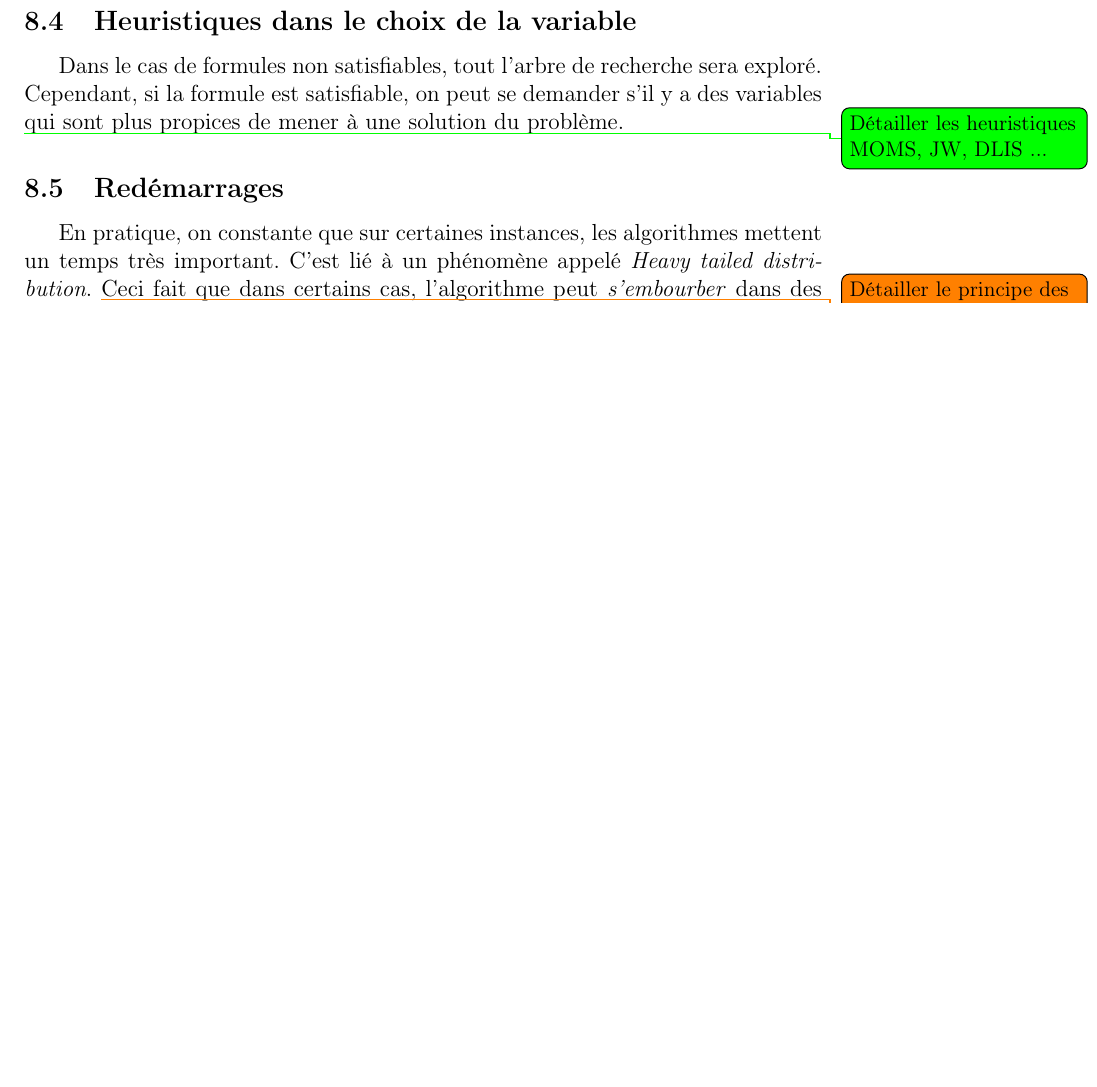
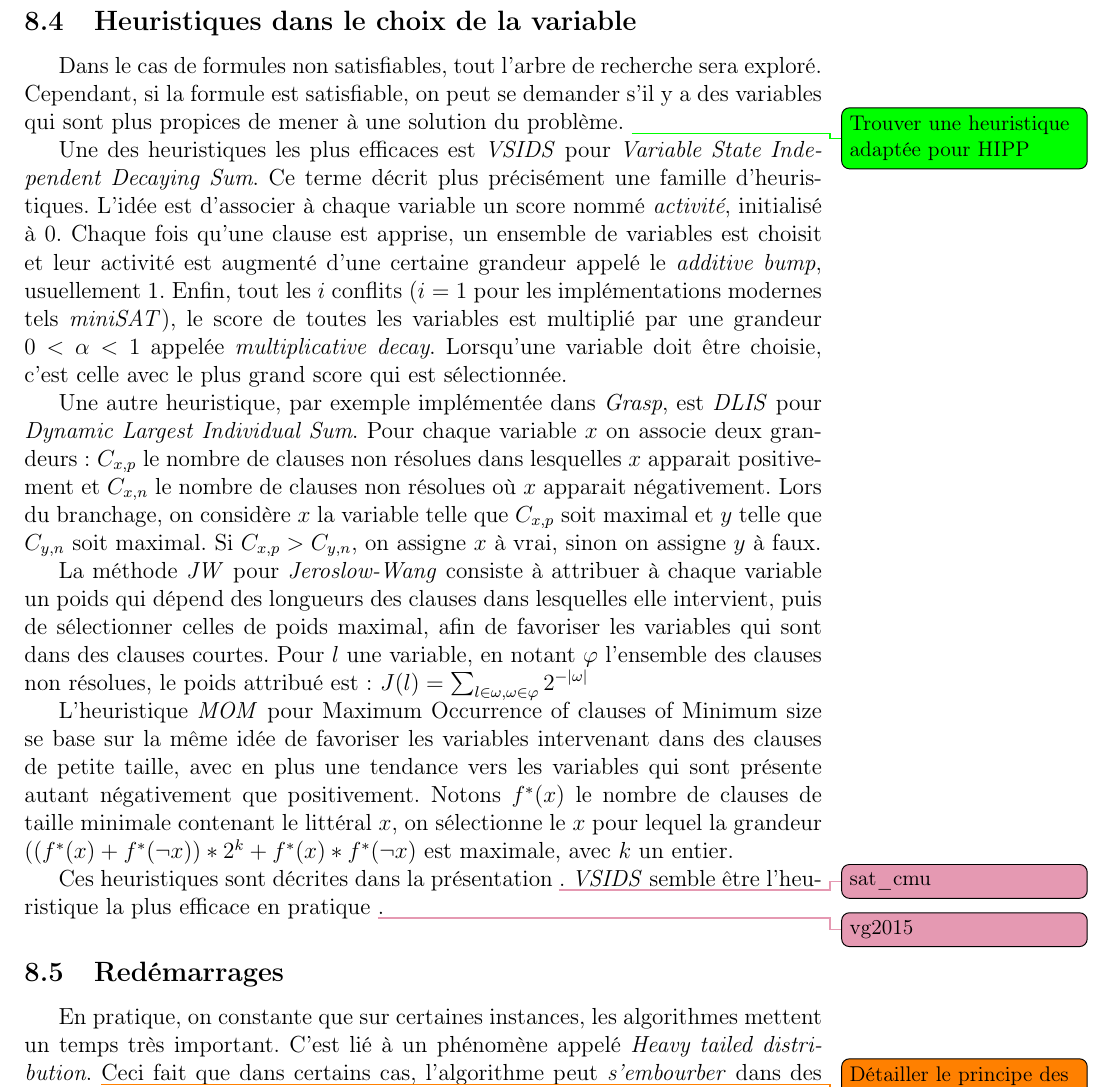
Before and after one commit to dwarfmaster/TIPE_dossier, a LaTeX document (main.tex, which reads reso/reso.tex): part of page 9 of 9 before the commit and part of page 9 of 10 after it, cut so that both start at the same text, the shorter picture padded with empty space. Compiled offline with pdfLaTeX.

Commit message:
Détails de différentes heuristiques

```diff
--- a/reso/reso.tex
+++ b/reso/reso.tex
@@ -76,8 +76,45 @@ de cet \emph{UIP}). Lors de l'apprentissage d'une clause, on peut se limiter
 Dans le cas de formules non satisfiables, tout l'arbre de recherche sera
 exploré. Cependant, si la formule est satisfiable, on peut se demander s'il
 y a des variables qui sont plus propices de mener à une solution du problème.
+\idee{Trouver une heuristique adaptée pour HIPP}
 
-\idee{Détailler les heuristiques MOMS, JW, DLIS ...}
+Une des heuristiques les plus efficaces est \emph{VSIDS} pour \emph{Variable
+State Independent Decaying Sum}. Ce terme décrit plus précisément une famille
+d'heuristiques. L'idée est d'associer à chaque variable un score nommé
+\emph{activité}, initialisé à $0$. Chaque fois qu'une clause est apprise,
+un ensemble de variables est choisit et leur activité est augmenté d'une
+certaine grandeur appelé le \emph{additive bump}, usuellement 1. Enfin, tout
+les $i$ conflits ($i=1$ pour les implémentations modernes tels \emph{miniSAT}),
+le score de toutes les variables est multiplié par une grandeur
+$0 < \alpha < 1$ appelée \emph{multiplicative decay}. Lorsqu'une variable doit
+être choisie, c'est celle avec le plus grand score qui est sélectionnée.
+
+Une autre heuristique, par exemple implémentée dans \emph{Grasp}, est
+\emph{DLIS} pour \emph{Dynamic Largest Individual Sum}. Pour chaque variable
+$x$ on associe deux grandeurs : $C_{x,p}$ le nombre de clauses non résolues
+dans lesquelles $x$ apparait positivement et $C_{x,n}$ le nombre de clauses non
+résolues où $x$ apparait négativement. Lors du branchage, on considère $x$ la
+variable telle que $C_{x,p}$ soit maximal et $y$ telle que $C_{y,n}$ soit
+maximal. Si $C_{x,p} > C_{y,n}$, on assigne $x$ à vrai, sinon on assigne $y$ à
+faux.
+
+La méthode \emph{JW} pour \emph{Jeroslow-Wang} consiste à attribuer à chaque
+variable un poids qui dépend des longueurs des clauses dans lesquelles elle
+intervient, puis de sélectionner celles de poids maximal, afin de favoriser
+les variables qui sont dans des clauses courtes. Pour $l$ une variable, en
+notant $\phi$ l'ensemble des clauses non résolues, le poids attribué est :
+$J(l) = \sum_{l\in\omega,\omega\in\phi} 2^{-|\omega|}$
+
+L'heuristique \emph{MOM} pour {Maximum Occurrence of clauses of Minimum size}
+se base sur la même idée de favoriser les variables intervenant dans des
+clauses de petite taille, avec en plus une tendance vers les variables qui
+sont présente autant négativement que positivement. Notons $f^*(x)$ le nombre
+de clauses de taille minimale contenant le littéral $x$, on sélectionne le $x$
+pour lequel la grandeur $((f^*(x) + f^*(\neg x)) * 2^k + f^*(x)*f^*(\neg x)$
+est maximale, avec $k$ un entier.
+
+Ces heuristiques sont décrites dans la présentation \tref{sat\_cmu}.
+\emph{VSIDS} semble être l'heuristique la plus efficace en pratique \tref{vg2015}.
 
 \subsection{Redémarrages}\label{restart}
 En pratique, on constante que sur certaines instances, les algorithmes mettent
```
